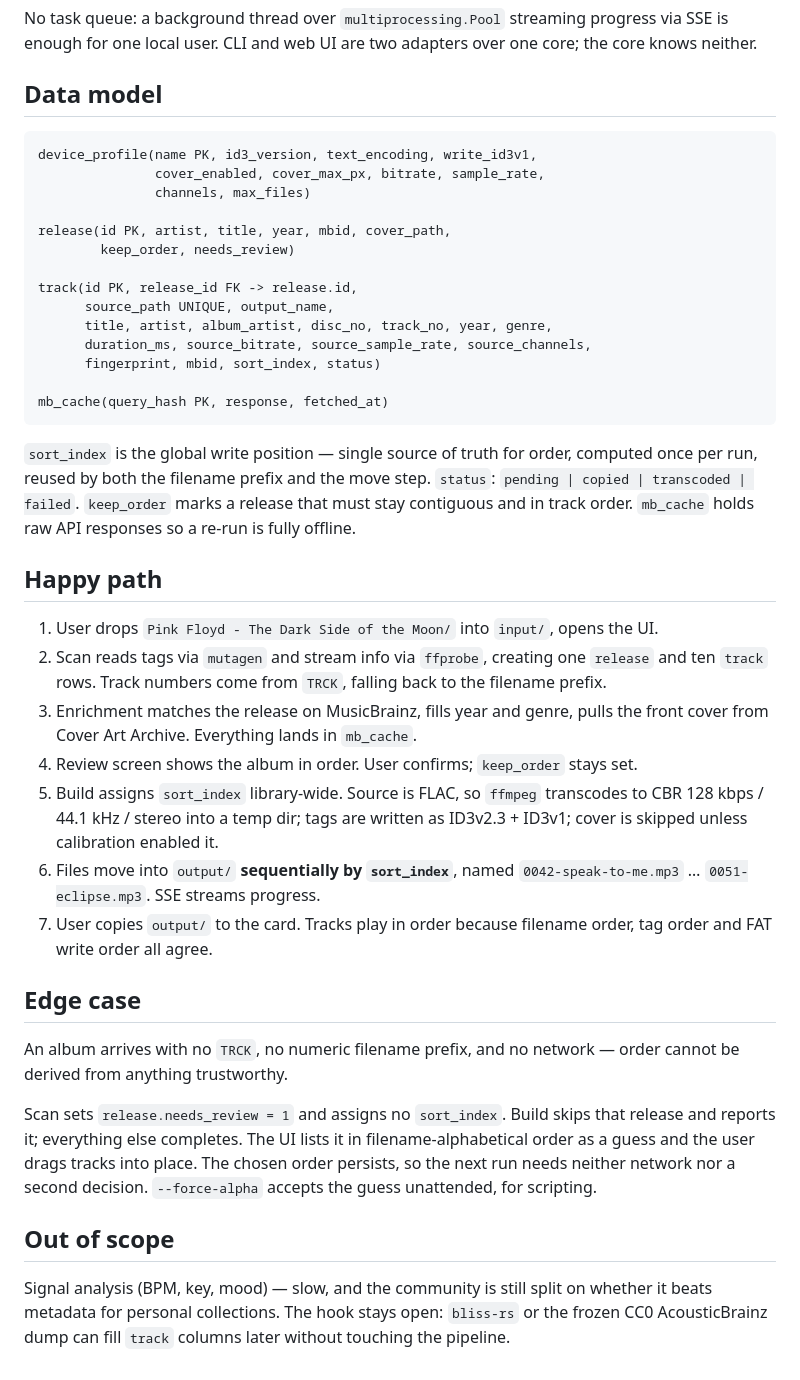
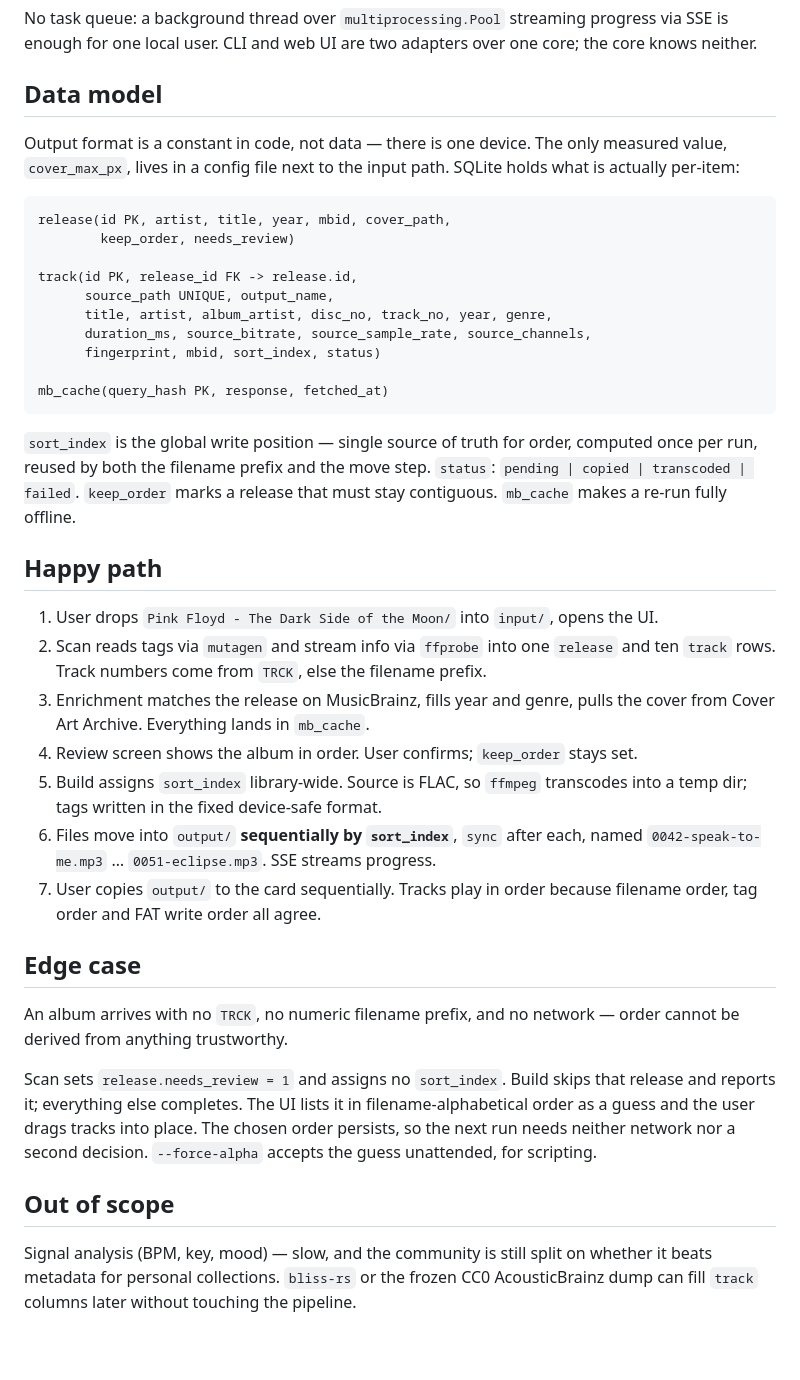
Before and after one commit to duxpe/m3talist, a Markdown page: docs/m3talist-v2.md, the part around one of its changes. Drawn GitHub-style.

````diff
--- a/docs/m3talist-v2.md
+++ b/docs/m3talist-v2.md
@@ -58,11 +66,11 @@ core; the core knows neither.
 
 ## Data model
 
+Output format is a constant in code, not data — there is one device. The only
+measured value, `cover_max_px`, lives in a config file next to the input path.
+SQLite holds what is actually per-item:
+
 ```
-device_profile(name PK, id3_version, text_encoding, write_id3v1,
-               cover_enabled, cover_max_px, bitrate, sample_rate,
-               channels, max_files)
-
 release(id PK, artist, title, year, mbid, cover_path,
         keep_order, needs_review)
 
@@ -78,25 +86,22 @@ mb_cache(query_hash PK, response, fetched_at)
 `sort_index` is the global write position — single source of truth for order,
 computed once per run, reused by both the filename prefix and the move step.
 `status`: `pending | copied | transcoded | failed`. `keep_order` marks a release
-that must stay contiguous and in track order. `mb_cache` holds raw API responses
-so a re-run is fully offline.
+that must stay contiguous. `mb_cache` makes a re-run fully offline.
 
 ## Happy path
 
 1. User drops `Pink Floyd - The Dark Side of the Moon/` into `input/`, opens the UI.
-2. Scan reads tags via `mutagen` and stream info via `ffprobe`, creating one
-   `release` and ten `track` rows. Track numbers come from `TRCK`, falling back to
-   the filename prefix.
+2. Scan reads tags via `mutagen` and stream info via `ffprobe` into one `release`
+   and ten `track` rows. Track numbers come from `TRCK`, else the filename prefix.
 3. Enrichment matches the release on MusicBrainz, fills year and genre, pulls the
-   front cover from Cover Art Archive. Everything lands in `mb_cache`.
+   cover from Cover Art Archive. Everything lands in `mb_cache`.
 4. Review screen shows the album in order. User confirms; `keep_order` stays set.
 5. Build assigns `sort_index` library-wide. Source is FLAC, so `ffmpeg` transcodes
-   to CBR 128 kbps / 44.1 kHz / stereo into a temp dir; tags are written as
-   ID3v2.3 + ID3v1; cover is skipped unless calibration enabled it.
-6. Files move into `output/` **sequentially by `sort_index`**, named
-   `0042-speak-to-me.mp3` … `0051-eclipse.mp3`. SSE streams progress.
-7. User copies `output/` to the card. Tracks play in order because filename order,
-   tag order and FAT write order all agree.
+   into a temp dir; tags written in the fixed device-safe format.
+6. Files move into `output/` **sequentially by `sort_index`**, `sync` after each,
+   named `0042-speak-to-me.mp3` … `0051-eclipse.mp3`. SSE streams progress.
+7. User copies `output/` to the card sequentially. Tracks play in order because
+   filename order, tag order and FAT write order all agree.
 
 ## Edge case
 
@@ -112,6 +117,5 @@ decision. `--force-alpha` accepts the guess unattended, for scripting.
 ## Out of scope
 
 Signal analysis (BPM, key, mood) — slow, and the community is still split on
-whether it beats metadata for personal collections. The hook stays open:
-`bliss-rs` or the frozen CC0 AcousticBrainz dump can fill `track` columns later
-without touching the pipeline.
+whether it beats metadata for personal collections. `bliss-rs` or the frozen CC0
+AcousticBrainz dump can fill `track` columns later without touching the pipeline.
````
Also changed, not shown: other parts of docs/m3talist-v2.md (+26 -18 lines), docs/device-sl680x.md (added, +79 -0 lines).
